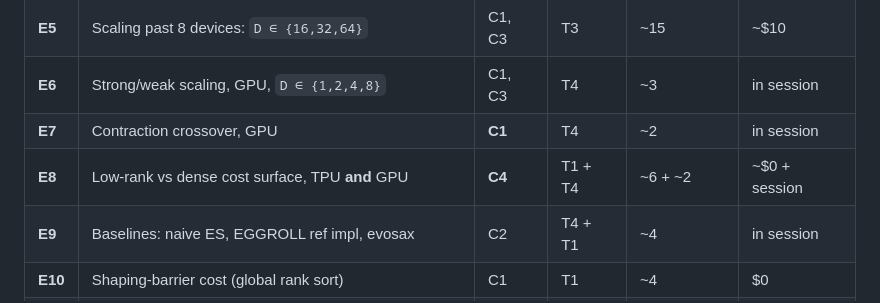
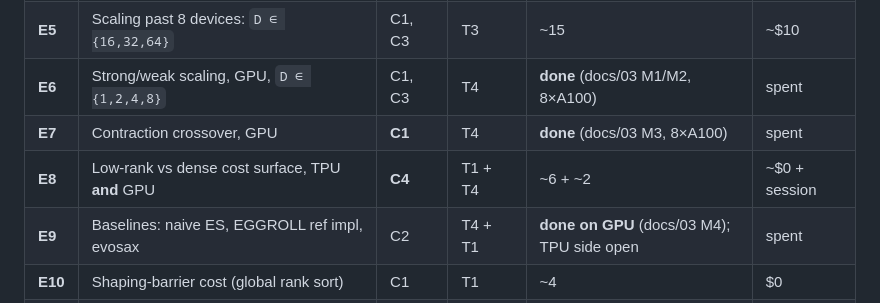
Before and after one commit to andreshernandez-spec/shardes, a Markdown page: docs/05-paper.md, the part around the change. Rendered like a GitHub page.

Commit message:
mark E6, E7 and E9's GPU halves done in the matrix
docs/03 M1 through M6 measured strong scaling, weak scaling, the
contraction crossover, the three baselines, comms and memory on a real
8xA100 node (256 committed results at 953283f), and the matrix never
caught up. What remains on GPU is E8's cost surface, which is
per-device arithmetic and needs one A100, not eight.

```diff
--- a/docs/05-paper.md
+++ b/docs/05-paper.md
@@ -261,10 +261,10 @@ slices (free), **T4** GCP paid GPU, **T5** neocloud spot GPU (cheap reruns).
 | **E3** | Weak scaling, TPU, `D ∈ {1,2,4,8}` | C3 | T1 | ~8 | $0 |
 | **E4** | Contraction crossover, TPU, `(N, d)` grid at `D=8` | **C1** | T1→T3 | ~20 | $0 |
 | **E5** | Scaling past 8 devices: `D ∈ {16,32,64}` | C1, C3 | T3 | ~15 | ~$10 |
-| **E6** | Strong/weak scaling, GPU, `D ∈ {1,2,4,8}` | C1, C3 | T4 | ~3 | in session |
-| **E7** | Contraction crossover, GPU | **C1** | T4 | ~2 | in session |
+| **E6** | Strong/weak scaling, GPU, `D ∈ {1,2,4,8}` | C1, C3 | T4 | **done** (docs/03 M1/M2, 8×A100) | spent |
+| **E7** | Contraction crossover, GPU | **C1** | T4 | **done** (docs/03 M3, 8×A100) | spent |
 | **E8** | Low-rank vs dense cost surface, TPU **and** GPU | **C4** | T1 + T4 | ~6 + ~2 | ~$0 + session |
-| **E9** | Baselines: naive ES, EGGROLL ref impl, evosax | C2 | T4 + T1 | ~4 | in session |
+| **E9** | Baselines: naive ES, EGGROLL ref impl, evosax | C2 | T4 + T1 | **done on GPU** (docs/03 M4); TPU side open | spent |
 | **E10** | Shaping-barrier cost (global rank sort) | C1 | T1 | ~4 | $0 |
 | **E11** | Ablations: `r`, σ, dtype, accumulation precision | all | T1 | ~15 | $0 |
 | **E12** | End-to-end task validation, ≥3 seeds | C2 | T3 | ~15 | ~$8 |
```
